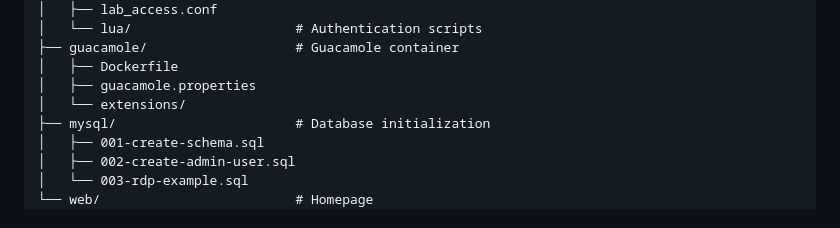
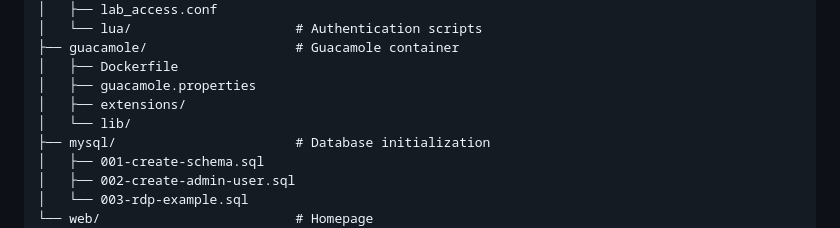
Before and after one commit to DecentraLabsCom/lite-lab-gateway, a Markdown page: README.md, the part around the change. Rendered like a GitHub page.

```diff
--- a/README.md
+++ b/README.md
@@ -207,7 +207,8 @@ Access: https://lab.university.edu
 ├── guacamole/                   # Guacamole container
 │   ├── Dockerfile
 │   ├── guacamole.properties
-│   └── extensions/
+│   ├── extensions/
+│   └── lib/
 ├── mysql/                       # Database initialization
 │   ├── 001-create-schema.sql
 │   ├── 002-create-admin-user.sql
```
